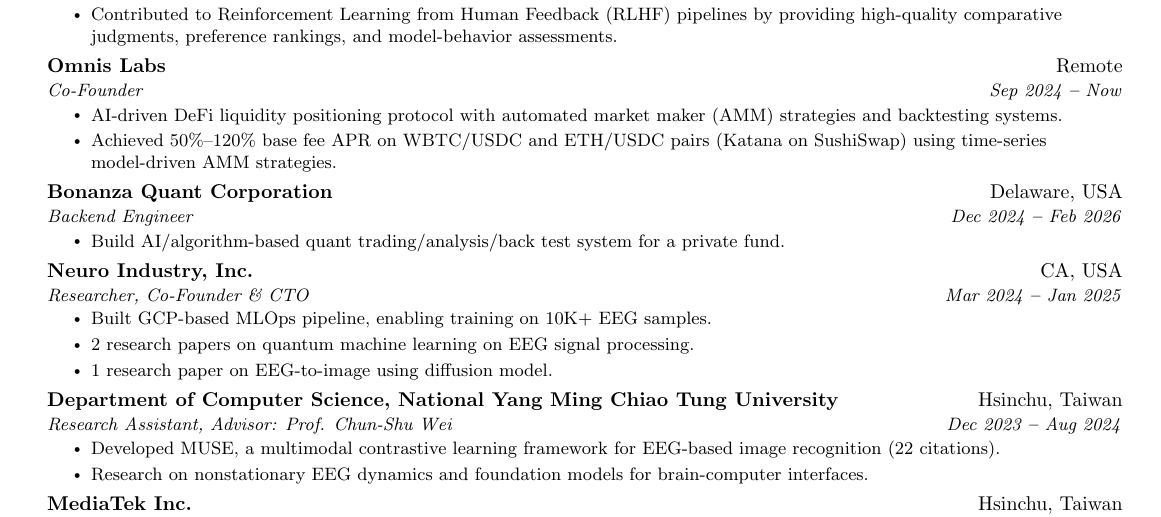
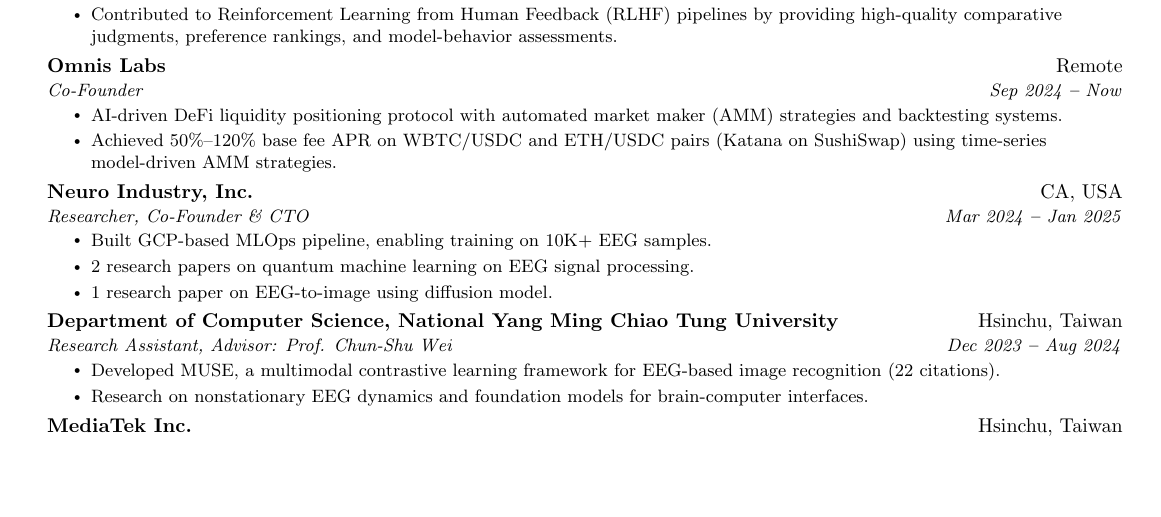
Before and after one commit to ChiShengChen/ChiShengChen.github.io, a LaTeX CV (cv_tex/main.tex): part of page 1 of 3, cut so that both start at the same text, the shorter picture padded with empty space. Compiled offline with pdfLaTeX.

Commit message:
Comment out Bonanza Quant entry to tighten CV narrative
Rebuild CV PDFs and bump cache-bust suffix.

Co-Authored-By: Claude Opus 4.7 (1M context) <noreply@anthropic.com>

```diff
--- a/cv_tex/main.tex
+++ b/cv_tex/main.tex
@@ -209,12 +209,12 @@
             \resumeItem{Achieved 50\%--120\% base fee APR on WBTC/USDC and ETH/USDC pairs (Katana on SushiSwap) using time-series model-driven AMM strategies.}
         \resumeItemListEnd
 
-    \resumeSubheading
-      {Bonanza Quant Corporation}{Delaware, USA}
-      {Backend Engineer}{Dec 2024 \textbf{--} Feb 2026}
-        \resumeItemListStart
-            \resumeItem{Build AI/algorithm-based quant trading/analysis/back test system for a private fund.}
-        \resumeItemListEnd
+    % \resumeSubheading
+    %   {Bonanza Quant Corporation}{Delaware, USA}
+    %   {Backend Engineer}{Dec 2024 \textbf{--} Feb 2026}
+    %     \resumeItemListStart
+    %         \resumeItem{Build AI/algorithm-based quant trading/analysis/back test system for a private fund.}
+    %     \resumeItemListEnd
 
     \resumeSubheading
       {Neuro Industry, Inc.}{CA, USA}
```
Also changed, not shown: CV_ChiSheng_Chen.pdf, cv_ChiShengChen_Michael_v3_work.pdf, 1 other file.
